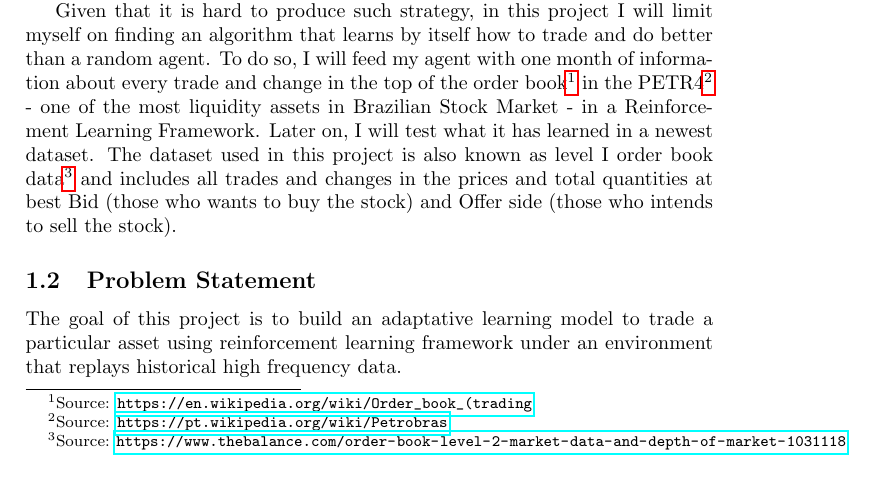
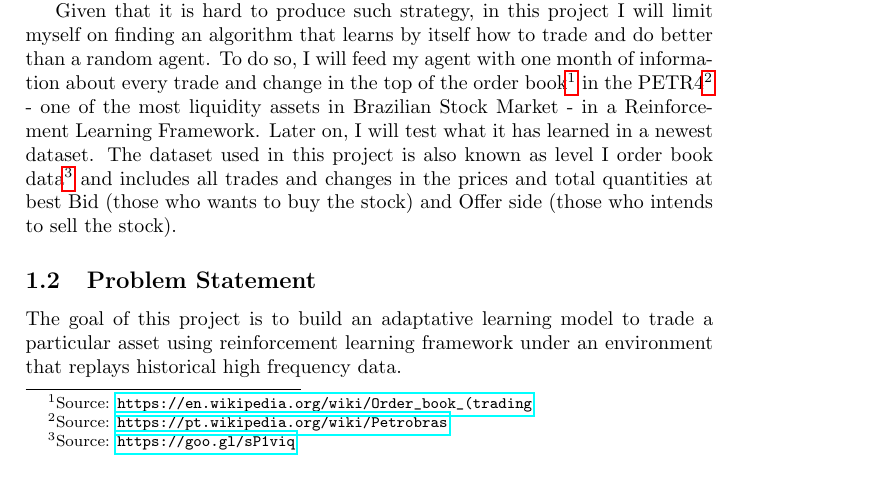
Before and after one commit to ucaiado/QLearning_Trading, a LaTeX paper (main.tex): part of page 1 of 4, cut so that both start at the same text. Compiled offline with pdfLaTeX.

Commit message:
Update on Overleaf.

```diff
--- a/main.tex
+++ b/main.tex
@@ -37,7 +37,7 @@ In this section, I will provide a high-level overview of the project, define the
 \subsection{Project Overview}
 Building an intelligent system that can trade many times a day and adapts itself to the market conditions and still consistently makes money is a subject of keen interest of any market participant.
 
-Given that it is hard to produce such strategy, in this project I will limit myself on finding an algorithm that learns by itself how to trade and do better than a random agent. To do so, I will feed my agent with one month of information about every trade and change in the top of the order book\footnote{Source: \url{https://en.wikipedia.org/wiki/Order_book_(trading}} in the PETR4\footnote{Source: \url{https://pt.wikipedia.org/wiki/Petrobras}} - one of the most liquidity assets in Brazilian Stock Market - in a Reinforcement Learning Framework. Later on, I will test what it has learned in a newest dataset. The dataset used in this project is also known as level I order book data\footnote{Source: \url{https://www.thebalance.com/order-book-level-2-market-data-and-depth-of-market-1031118}} and includes all trades and changes in the prices and total quantities at best Bid (those who wants to buy the stock) and Offer side (those who intends to sell the stock).
+Given that it is hard to produce such strategy, in this project I will limit myself on finding an algorithm that learns by itself how to trade and do better than a random agent. To do so, I will feed my agent with one month of information about every trade and change in the top of the order book\footnote{Source: \url{https://en.wikipedia.org/wiki/Order_book_(trading}} in the PETR4\footnote{Source: \url{https://pt.wikipedia.org/wiki/Petrobras}} - one of the most liquidity assets in Brazilian Stock Market - in a Reinforcement Learning Framework. Later on, I will test what it has learned in a newest dataset. The dataset used in this project is also known as level I order book data\footnote{Source: \url{https://goo.gl/sP1viq}} and includes all trades and changes in the prices and total quantities at best Bid (those who wants to buy the stock) and Offer side (those who intends to sell the stock).
 
 \subsection{Problem Statement}
 The goal of this project is to build an adaptative learning model to trade a particular asset using reinforcement learning framework under an environment that replays historical high frequency data.
```
